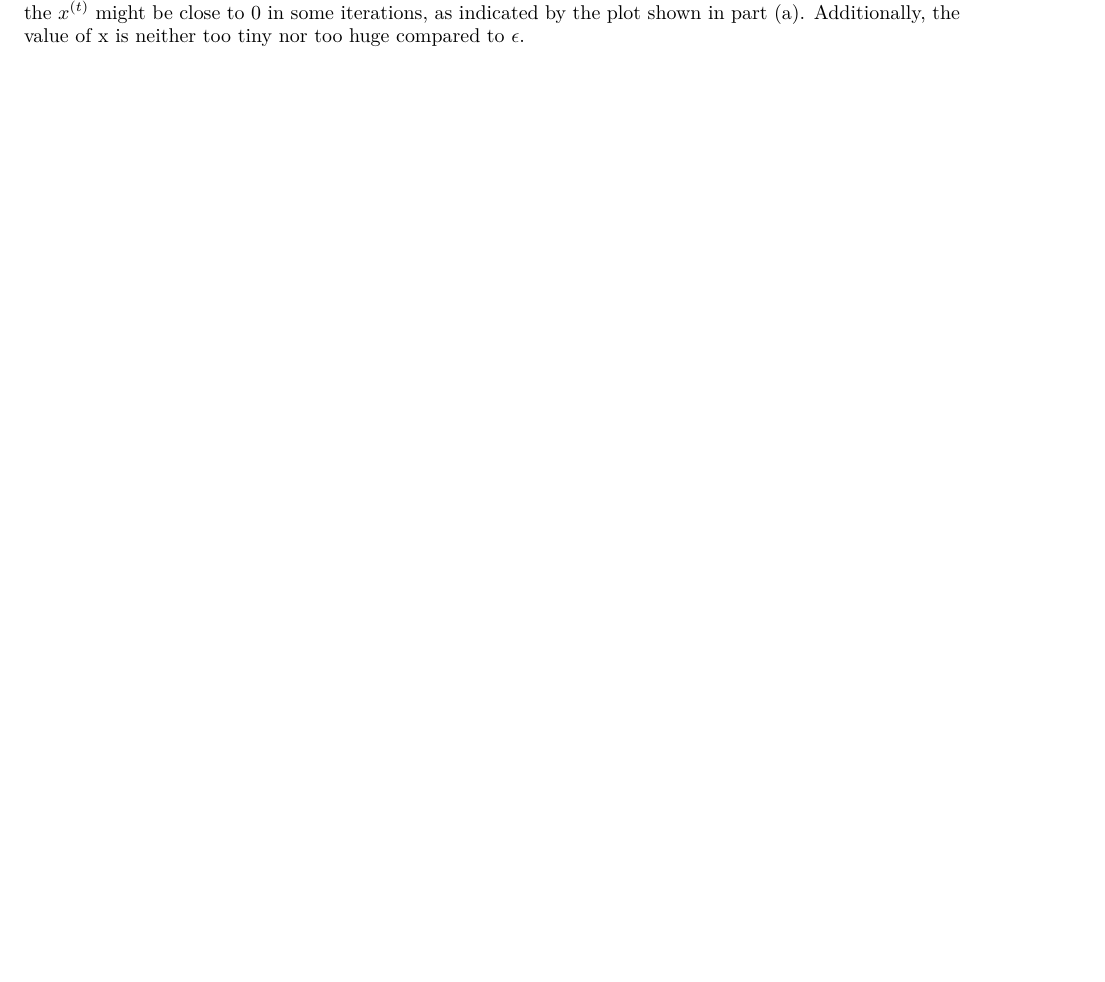
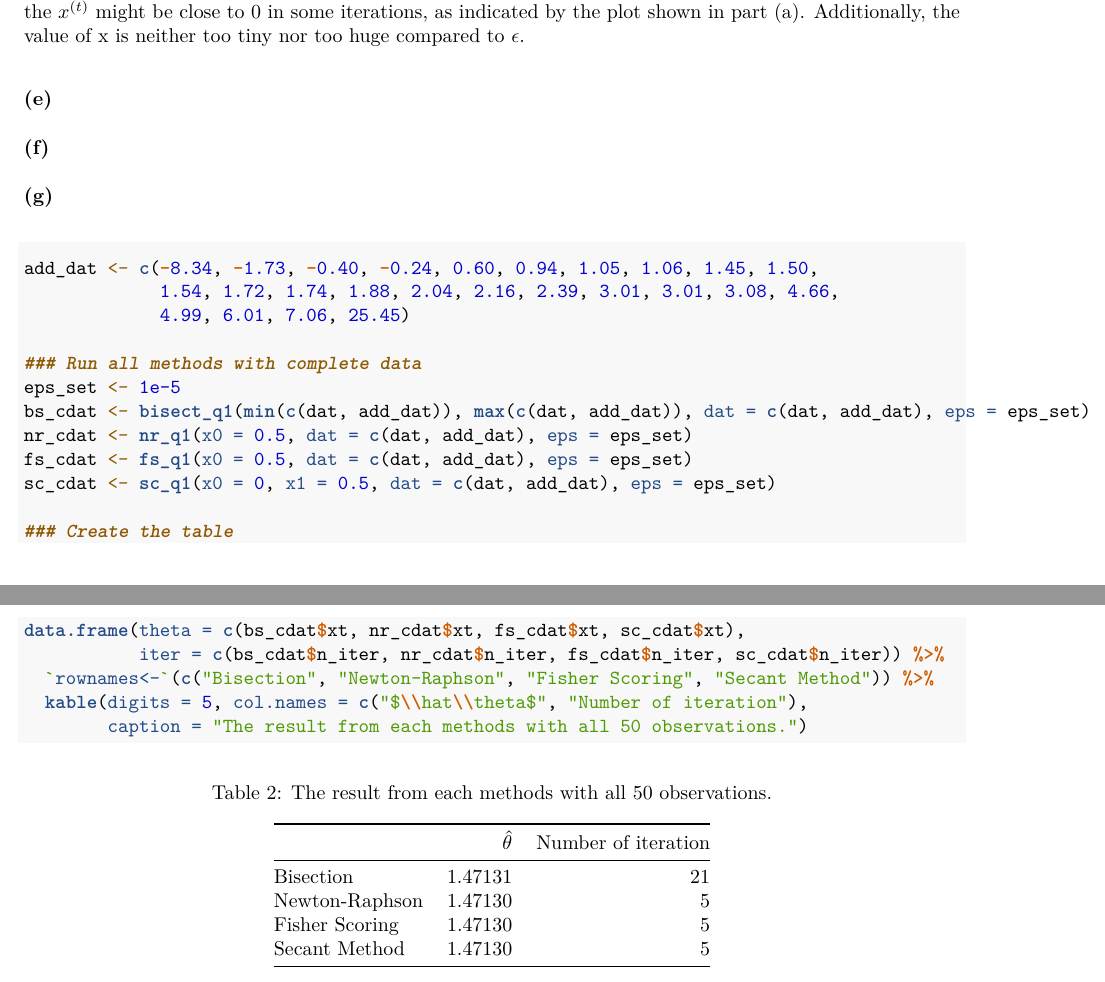
Before and after one commit to skorsu/HW2Optim, an R Markdown document (Report/STAT600_HW2_Korsurat.Rmd): part of page 3 of 3 before the commit and two parts of pages 3 and 4 of 4 after it, the two joined at a grey line, cut so that both start at the same text, the shorter picture padded with empty space. The pictures show the output file Report/STAT600_HW2_Korsurat.pdf that the author committed with the source.

Commit message:
update the report

````diff
--- a/Report/STAT600_HW2_Korsurat.Rmd
+++ b/Report/STAT600_HW2_Korsurat.Rmd
@@ -71,0 +96,24 @@ For the convergence criteria used in this problem, I decided to employ the absol
+### (e)
+
+### (f)
+
+### (g)
+```{r}
+add_dat <- c(-8.34, -1.73, -0.40, -0.24, 0.60, 0.94, 1.05, 1.06, 1.45, 1.50,
+             1.54, 1.72, 1.74, 1.88, 2.04, 2.16, 2.39, 3.01, 3.01, 3.08, 4.66,
+             4.99, 6.01, 7.06, 25.45)
+
+### Run all methods with complete data
+eps_set <- 1e-5
+bs_cdat <- bisect_q1(min(c(dat, add_dat)), max(c(dat, add_dat)), dat = c(dat, add_dat), eps = eps_set)
+nr_cdat <- nr_q1(x0 = 0.5, dat = c(dat, add_dat), eps = eps_set)
+fs_cdat <- fs_q1(x0 = 0.5, dat = c(dat, add_dat), eps = eps_set)
+sc_cdat <- sc_q1(x0 = 0, x1 = 0.5, dat = c(dat, add_dat), eps = eps_set)
+
+### Create the table
+data.frame(theta = c(bs_cdat$xt, nr_cdat$xt, fs_cdat$xt, sc_cdat$xt),
+           iter = c(bs_cdat$n_iter, nr_cdat$n_iter, fs_cdat$n_iter, sc_cdat$n_iter)) %>%
+  `rownames<-`(c("Bisection", "Newton-Raphson", "Fisher Scoring", "Secant Method")) %>%
+  kable(digits = 5, col.names = c("$\\hat\\theta$", "Number of iteration"),
+        caption = "The result from each methods with all 50 observations.")
+```
````
Also changed, not shown: Report/STAT600_HW2_Korsurat.pdf, Report/STAT600_HW2_Korsurat.Rmd (28 more changed lines).
